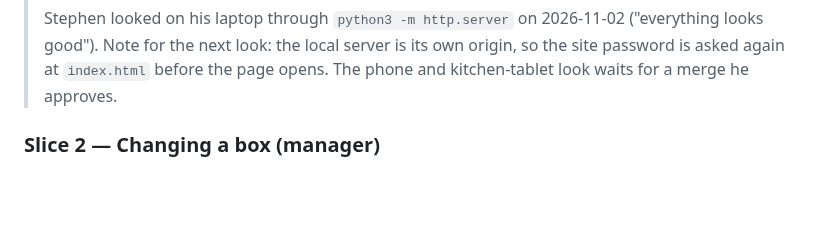
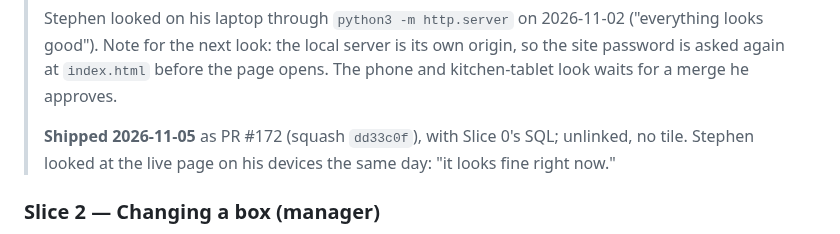
Before and after one commit to PourGuysSF/boxkitchen, a Markdown page: docs/schedule.md, the part around the change. GitHub-like rendering; blank space fills up the shorter version.

Commit message:
Schedule: record slice 1 shipped and looked at live
Co-Authored-By: Claude Opus 5.5 <noreply@anthropic.com>

```diff
--- a/docs/schedule.md
+++ b/docs/schedule.md
@@ -287,6 +287,9 @@ the right week under the right dates across a month end (Nov 29 – Dec 5).
 > looks good"). Note for the next look: the local server is its own origin, so the site
 > password is asked again at `index.html` before the page opens. The phone and kitchen-tablet
 > look waits for a merge he approves.
+>
+> **Shipped 2026-11-05** as PR #172 (squash `dd33c0f`), with Slice 0's SQL; unlinked, no tile.
+> Stephen looked at the live page on his devices the same day: "it looks fine right now."
 
 ### Slice 2 — Changing a box (manager)
 
```
